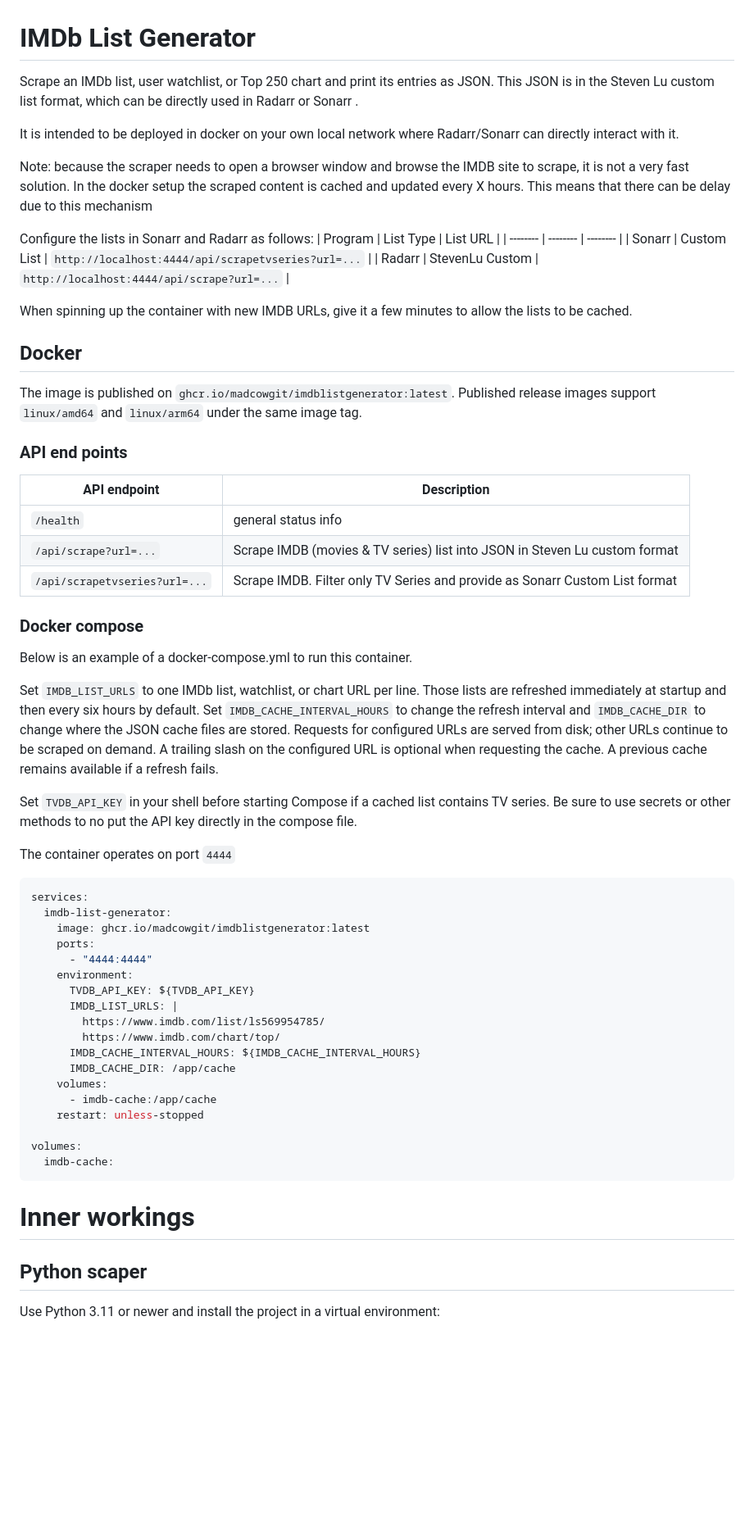
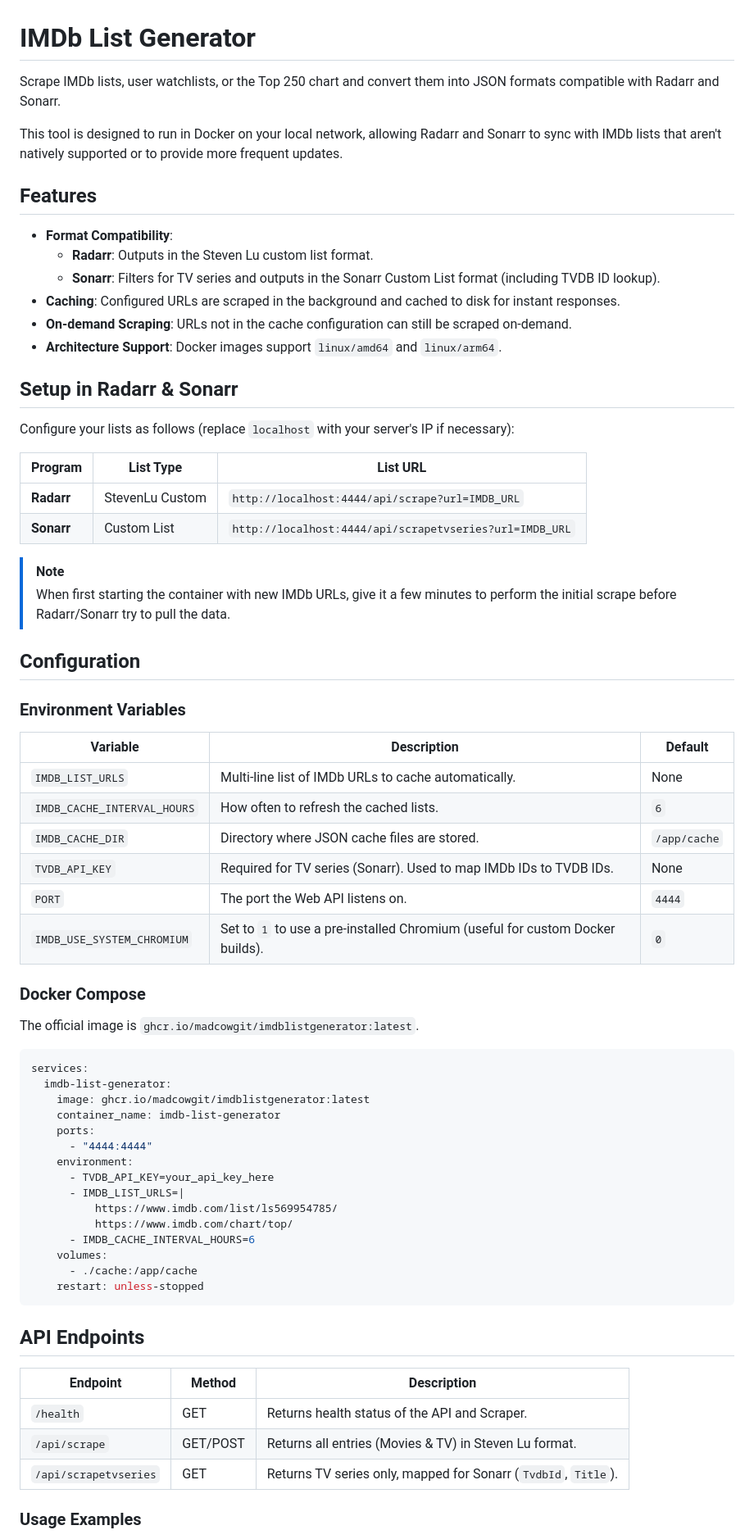
Before and after one commit to madcowGit/IMDBlistgenerator, a Markdown page: README.md, the part around one of its changes. Shown at 82% size. Drawn GitHub-style; blank space fills up the shorter version.

````diff
--- a/README.md
+++ b/README.md
@@ -1,73 +1,72 @@
 # IMDb List Generator
 
-Scrape an IMDb list, user watchlist, or Top 250 chart and print its entries as
-JSON. This JSON is in the Steven Lu custom list format, which can be directly used in Radarr or Sonarr .
+Scrape IMDb lists, user watchlists, or the Top 250 chart and convert them into JSON formats compatible with Radarr and Sonarr.
 
-It is intended to be deployed in docker on your own local network where Radarr/Sonarr can directly interact with it.
+This tool is designed to run in Docker on your local network, allowing Radarr and Sonarr to sync with IMDb lists that aren't natively supported or to provide more frequent updates.
 
-Note: because the scraper needs to open a browser window and browse the IMDB site to scrape, it is not a very fast solution. In the docker setup the scraped content is cached and updated every X hours. This means that there can be delay due to this mechanism
+## Features
 
+- **Format Compatibility**:
+  - **Radarr**: Outputs in the Steven Lu custom list format.
+  - **Sonarr**: Filters for TV series and outputs in the Sonarr Custom List format (including TVDB ID lookup).
+- **Caching**: Configured URLs are scraped in the background and cached to disk for instant responses.
+- **On-demand Scraping**: URLs not in the cache configuration can still be scraped on-demand.
+- **Architecture Support**: Docker images support `linux/amd64` and `linux/arm64`.
 
-Configure the lists in Sonarr and Radarr as follows:
+## Setup in Radarr & Sonarr
+
+Configure your lists as follows (replace `localhost` with your server's IP if necessary):
+
 | Program | List Type | List URL |
 | -------- | -------- | -------- |
-| Sonarr | Custom List | `http://localhost:4444/api/scrapetvseries?url=...` |
-| Radarr | StevenLu Custom | `http://localhost:4444/api/scrape?url=...` |
+| **Radarr** | StevenLu Custom | `http://localhost:4444/api/scrape?url=IMDB_URL` |
+| **Sonarr** | Custom List | `http://localhost:4444/api/scrapetvseries?url=IMDB_URL` |
 
-When spinning up the container with new IMDB URLs, give it a few minutes to allow the lists to be cached.
+> [!NOTE]
+> When first starting the container with new IMDb URLs, give it a few minutes to perform the initial scrape before Radarr/Sonarr try to pull the data.
 
-## Docker
+## Configuration
 
-The image is published on `ghcr.io/madcowgit/imdblistgenerator:latest`. Published release images support `linux/amd64` and `linux/arm64` under the same image tag.
+### Environment Variables
 
-### API end points
+| Variable | Description | Default |
+| -------- | ----------- | ------- |
+| `IMDB_LIST_URLS` | Multi-line list of IMDb URLs to cache automatically. | None |
+| `IMDB_CACHE_INTERVAL_HOURS` | How often to refresh the cached lists. | `6` |
+| `IMDB_CACHE_DIR` | Directory where JSON cache files are stored. | `/app/cache` |
+| `TVDB_API_KEY` | Required for TV series (Sonarr). Used to map IMDb IDs to TVDB IDs. | None |
+| `PORT` | The port the Web API listens on. | `4444` |
+| `IMDB_USE_SYSTEM_CHROMIUM` | Set to `1` to use a pre-installed Chromium (useful for custom Docker builds). | `0` |
 
-| API endpoint | Description |
-| -------- | -------- |
-| `/health`    | general status info     |
-| `/api/scrape?url=...`     | Scrape IMDB (movies & TV series) list into JSON in Steven Lu custom format |
-| `/api/scrapetvseries?url=...`     | Scrape IMDB. Filter only TV Series and provide as Sonarr Custom List format |
+### Docker Compose
 
-### Docker compose
-Below is an example of a docker-compose.yml to run this container.
-
-Set `IMDB_LIST_URLS` to one IMDb list, watchlist, or chart URL per line. Those
-lists are refreshed immediately at startup and then every six hours by default.
-Set `IMDB_CACHE_INTERVAL_HOURS` to change the refresh interval and
-`IMDB_CACHE_DIR` to change where the JSON cache files are stored. Requests for
-configured URLs are served from disk; other URLs continue to be scraped on
-demand. A trailing slash on the configured URL is optional when requesting the
-cache. A previous cache remains available if a refresh fails.
-
-Set `TVDB_API_KEY` in your shell before starting Compose if a cached list
-contains TV series. Be sure to use secrets or other methods to no put the API key directly in the compose file.
-
-The container operates on port `4444`
+The official image is `ghcr.io/madcowgit/imdblistgenerator:latest`.
 
 ```yaml
 services:
   imdb-list-generator:
     image: ghcr.io/madcowgit/imdblistgenerator:latest
+    container_name: imdb-list-generator
     ports:
       - "4444:4444"
     environment:
-      TVDB_API_KEY: ${TVDB_API_KEY}
-      IMDB_LIST_URLS: |
-        https://www.imdb.com/list/ls569954785/
-        https://www.imdb.com/chart/top/
-      IMDB_CACHE_INTERVAL_HOURS: ${IMDB_CACHE_INTERVAL_HOURS}
-      IMDB_CACHE_DIR: /app/cache
+      - TVDB_API_KEY=your_api_key_here
+      - IMDB_LIST_URLS=|
+          https://www.imdb.com/list/ls569954785/
+          https://www.imdb.com/chart/top/
+      - IMDB_CACHE_INTERVAL_HOURS=6
     volumes:
-      - imdb-cache:/app/cache
+      - ./cache:/app/cache
     restart: unless-stopped
-
-volumes:
-  imdb-cache:
 ```
 
-# Inner workings
+## API Endpoints
 
-## Python scaper
+| Endpoint | Method | Description |
+| -------- | ------ | ----------- |
+| `/health` | GET | Returns health status of the API and Scraper. |
+| `/api/scrape` | GET/POST | Returns all entries (Movies & TV) in Steven Lu format. |
+| `/api/scrapetvseries` | GET | Returns TV series only, mapped for Sonarr (`TvdbId`, `Title`). |
 
-Use Python 3.11 or newer and install the project in a virtual environment:
+### Usage Examples
 
````
Also changed, not shown: other parts of README.md (+26 -52 lines).
